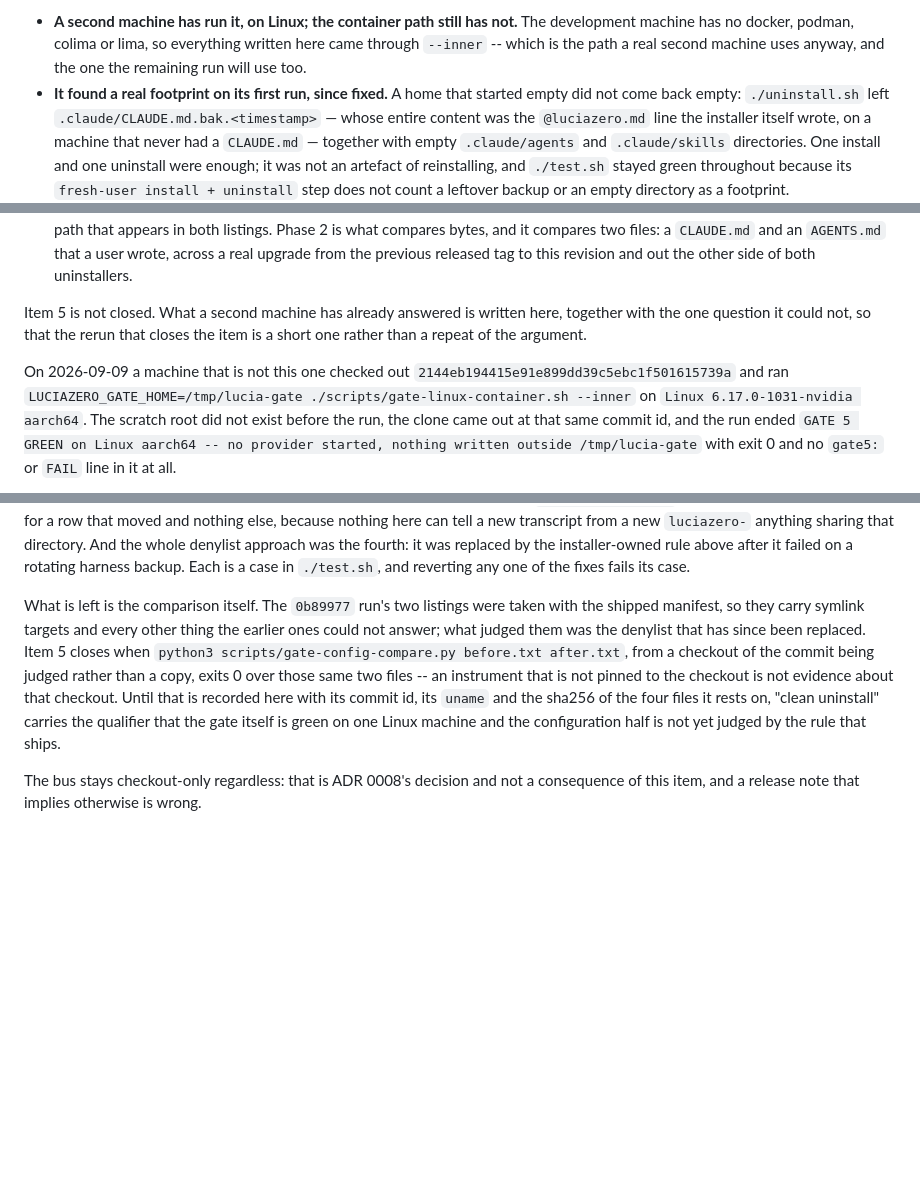
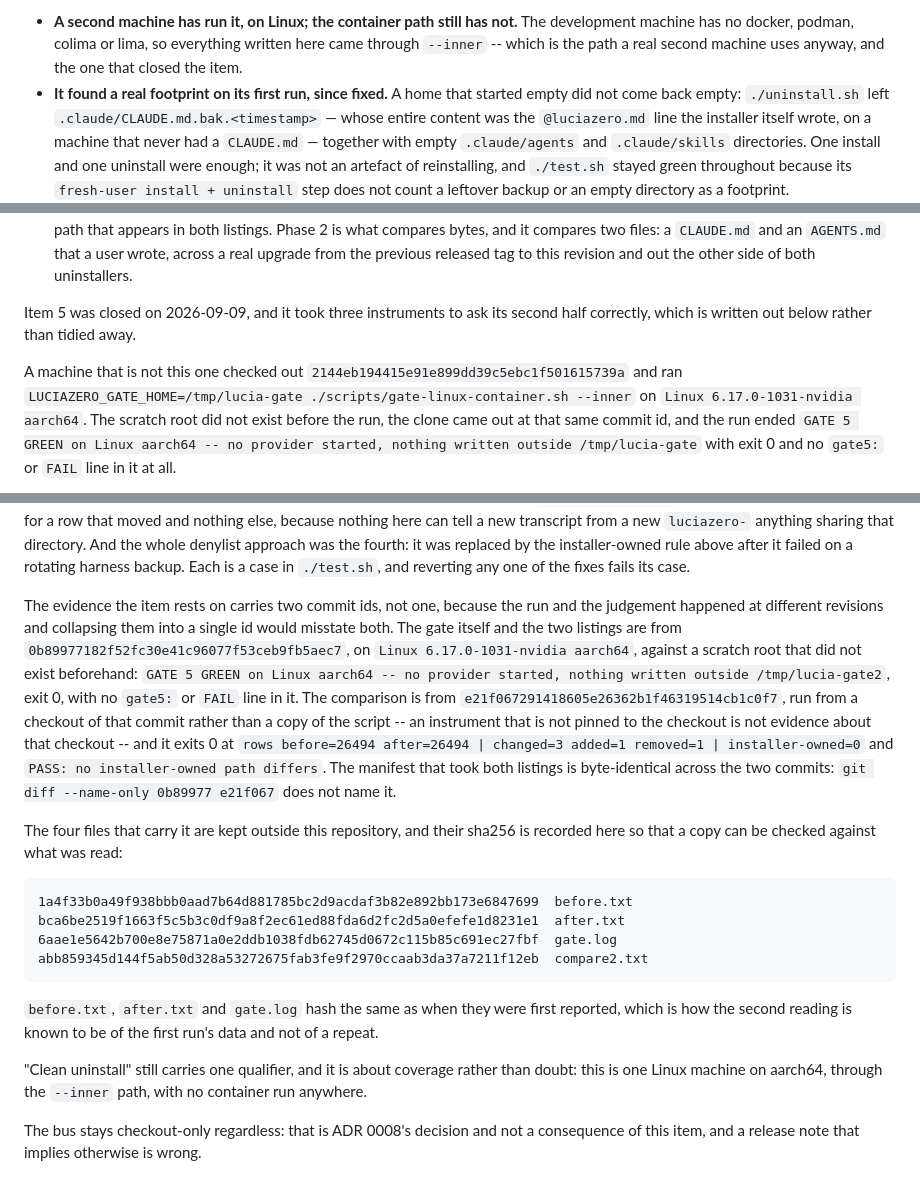
Before and after one commit to ohm41321/luciazero, a Markdown page: docs/publishing.md, 3 parts joined by grey strips. GitHub-like rendering; blank space fills up the shorter version.

Commit message:
docs(gate): close release gate item 5 on two commits, not one
The gate run and the judgement of it happened at different revisions, and the
record names both rather than collapsing them.

The run and its two listings are from 0b89977, on Linux 6.17.0-1031-nvidia
aarch64, against a scratch root that did not exist beforehand: GATE 5 GREEN,
exit 0, no gate5: or FAIL line. The comparison is from e21f067, run out of a
checkout of that commit rather than a copy of the script, and it exits 0 at
rows before=26494 after=26494 | changed=3 added=1 removed=1 |
installer-owned=0. The manifest that took both listings is the same file in
both commits; git diff --name-only 0b89977 e21f067 does not name it.

The four files it rests on stay outside this repository and their sha256 is
recorded here. before.txt, after.txt and gate.log hash the same as when they
were first reported, which is how the second reading is known to be of the
first run's data rather than of a repeat.

One qualifier is left on "clean uninstall", and it is coverage rather than
doubt: one Linux machine on aarch64, through --inner, with no container run
anywhere.

All five items of the bus release gate are now closed.

```diff
--- a/docs/publishing.md
+++ b/docs/publishing.md
@@ -189,7 +189,7 @@ should use. Two honest limits on what it has proved so far:
 - **A second machine has run it, on Linux; the container path still has not.**
   The development machine has no docker, podman, colima or lima, so everything
   written here came through `--inner` -- which is the path a real second
-  machine uses anyway, and the one the remaining run will use too.
+  machine uses anyway, and the one that closed the item.
 - **It found a real footprint on its first run, since fixed.** A home that
   started empty did not come back empty: `./uninstall.sh` left
   `.claude/CLAUDE.md.bak.<timestamp>` — whose entire content was the
@@ -281,11 +281,10 @@ should use. Two honest limits on what it has proved so far:
   upgrade from the previous released tag to this revision and out the other
   side of both uninstallers.
 
-Item 5 is not closed. What a second machine has already answered is written
-here, together with the one question it could not, so that the rerun that
-closes the item is a short one rather than a repeat of the argument.
+Item 5 was closed on 2026-09-09, and it took three instruments to ask its
+second half correctly, which is written out below rather than tidied away.
 
-On 2026-09-09 a machine that is not this one checked out
+A machine that is not this one checked out
 `2144eb194415e91e899dd39c5ebc1f501615739a` and ran
 `LUCIAZERO_GATE_HOME=/tmp/lucia-gate ./scripts/gate-linux-container.sh --inner`
 on `Linux 6.17.0-1031-nvidia aarch64`. The scratch root did not exist before
@@ -348,17 +347,36 @@ replaced by the installer-owned rule above after it failed on a rotating
 harness backup. Each is a case in `./test.sh`, and reverting any one of the
 fixes fails its case.
 
-What is left is the comparison itself. The `0b89977` run's two listings were
-taken with the shipped manifest, so they carry symlink targets and every other
-thing the earlier ones could not answer; what judged them was the denylist
-that has since been replaced. Item 5 closes when
-`python3 scripts/gate-config-compare.py before.txt after.txt`, from a checkout
-of the commit being judged rather than a copy, exits 0 over those same two
-files -- an instrument that is not pinned to the checkout is not evidence
-about that checkout. Until that is recorded here with its commit id, its
-`uname` and the sha256 of the four files it rests on, "clean uninstall"
-carries the qualifier that the gate itself is green on one Linux machine and
-the configuration half is not yet judged by the rule that ships.
+The evidence the item rests on carries two commit ids, not one, because the
+run and the judgement happened at different revisions and collapsing them into
+a single id would misstate both. The gate itself and the two listings are from
+`0b89977182f52fc30e41c96077f53ceb9fb5aec7`, on `Linux 6.17.0-1031-nvidia
+aarch64`, against a scratch root that did not exist beforehand: `GATE 5 GREEN
+on Linux aarch64 -- no provider started, nothing written outside
+/tmp/lucia-gate2`, exit 0, with no `gate5:` or `FAIL` line in it. The
+comparison is from `e21f067291418605e26362b1f46319514cb1c0f7`, run from a
+checkout of that commit rather than a copy of the script -- an instrument that
+is not pinned to the checkout is not evidence about that checkout -- and it
+exits 0 at `rows before=26494 after=26494 | changed=3 added=1 removed=1 |
+installer-owned=0` and `PASS: no installer-owned path differs`. The manifest
+that took both listings is byte-identical across the two commits: `git diff
+--name-only 0b89977 e21f067` does not name it.
+
+The four files that carry it are kept outside this repository, and their
+sha256 is recorded here so that a copy can be checked against what was read:
+
+    1a4f33b0a49f938bbb0aad7b64d881785bc2d9acdaf3b82e892bb173e6847699  before.txt
+    bca6be2519f1663f5c5b3c0df9a8f2ec61ed88fda6d2fc2d5a0efefe1d8231e1  after.txt
+    6aae1e5642b700e8e75871a0e2ddb1038fdb62745d0672c115b85c691ec27fbf  gate.log
+    abb859345d144f5ab50d328a53272675fab3fe9f2970ccaab3da37a7211f12eb  compare2.txt
+
+`before.txt`, `after.txt` and `gate.log` hash the same as when they were first
+reported, which is how the second reading is known to be of the first run's
+data and not of a repeat.
+
+"Clean uninstall" still carries one qualifier, and it is about coverage rather
+than doubt: this is one Linux machine on aarch64, through the `--inner` path,
+with no container run anywhere.
 
 The bus stays checkout-only regardless: that is ADR 0008's decision and not a
 consequence of this item, and a release note that implies otherwise is wrong.
```
